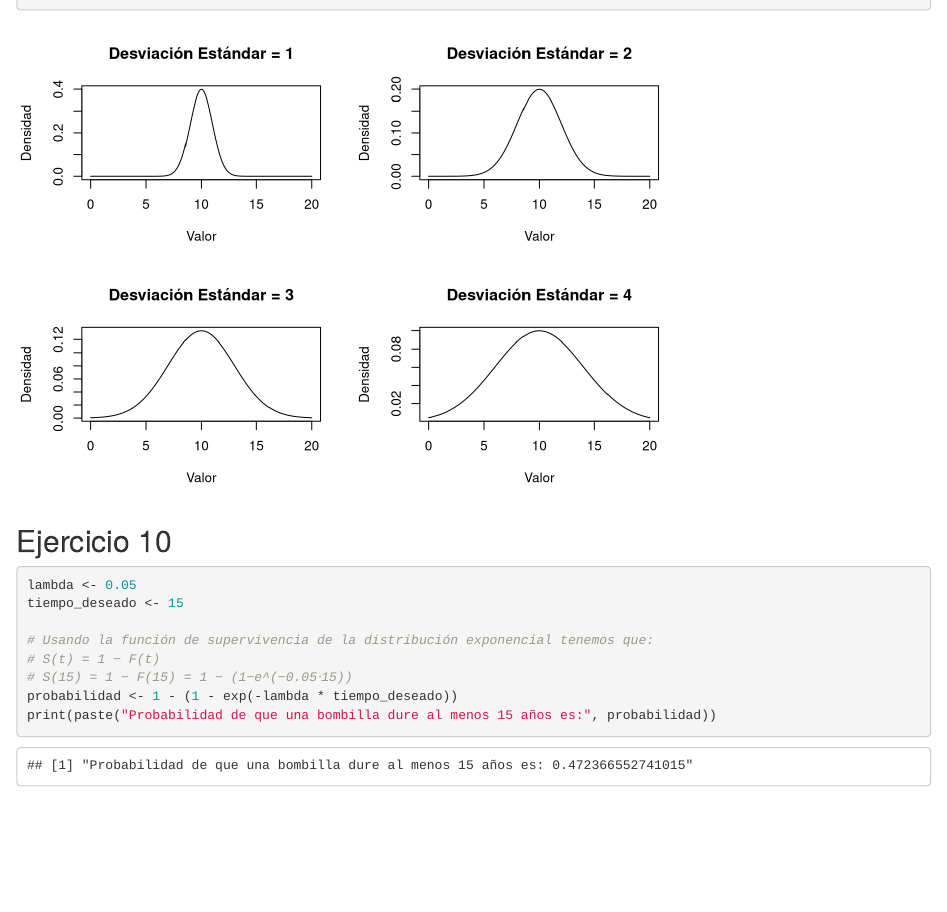
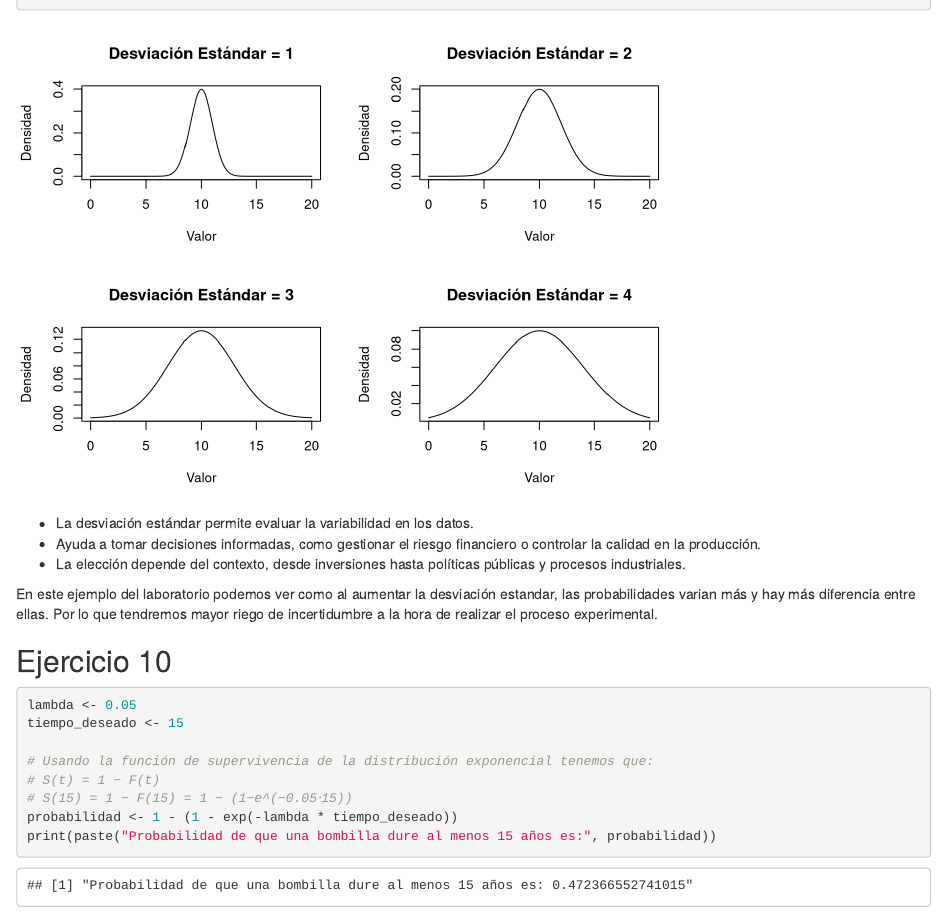
Before and after one commit to andrescaro16/Statistics-Workshop, an R Markdown document (Labs/DIANA_MARIA_ARANGO_BOTERO_-_ANDRÉS_JULIAN_CARO_RESTREPO-LAB2.rmd): the page in a window 1100 px wide, from 2870 px down. Rendered offline with R 4.5, knitr and Pandoc, with nearby package versions; code that draws random numbers runs with fixed seeds of ours.

Commit message:
feat: add conclusion to point 9

````diff
--- a/Labs/DIANA_MARIA_ARANGO_BOTERO_-_ANDRÉS_JULIAN_CARO_RESTREPO-LAB2.rmd
+++ b/Labs/DIANA_MARIA_ARANGO_BOTERO_-_ANDRÉS_JULIAN_CARO_RESTREPO-LAB2.rmd
@@ -314,6 +314,12 @@ for (desviacion_estandar in desviaciones_estandar) {
 }
 ```
 
+-   La desviación estándar permite evaluar la variabilidad en los datos.
+-   Ayuda a tomar decisiones informadas, como gestionar el riesgo financiero o controlar la calidad en la producción.
+-   La elección depende del contexto, desde inversiones hasta políticas públicas y procesos industriales.
+
+En este ejemplo del laboratorio podemos ver como al aumentar la desviación estandar, las probabilidades varian más y hay más diferencia entre ellas. Por lo que tendremos mayor riego de incertidumbre a la hora de realizar el proceso experimental.
+
 ## Ejercicio 10
 
 ```{r}
````
